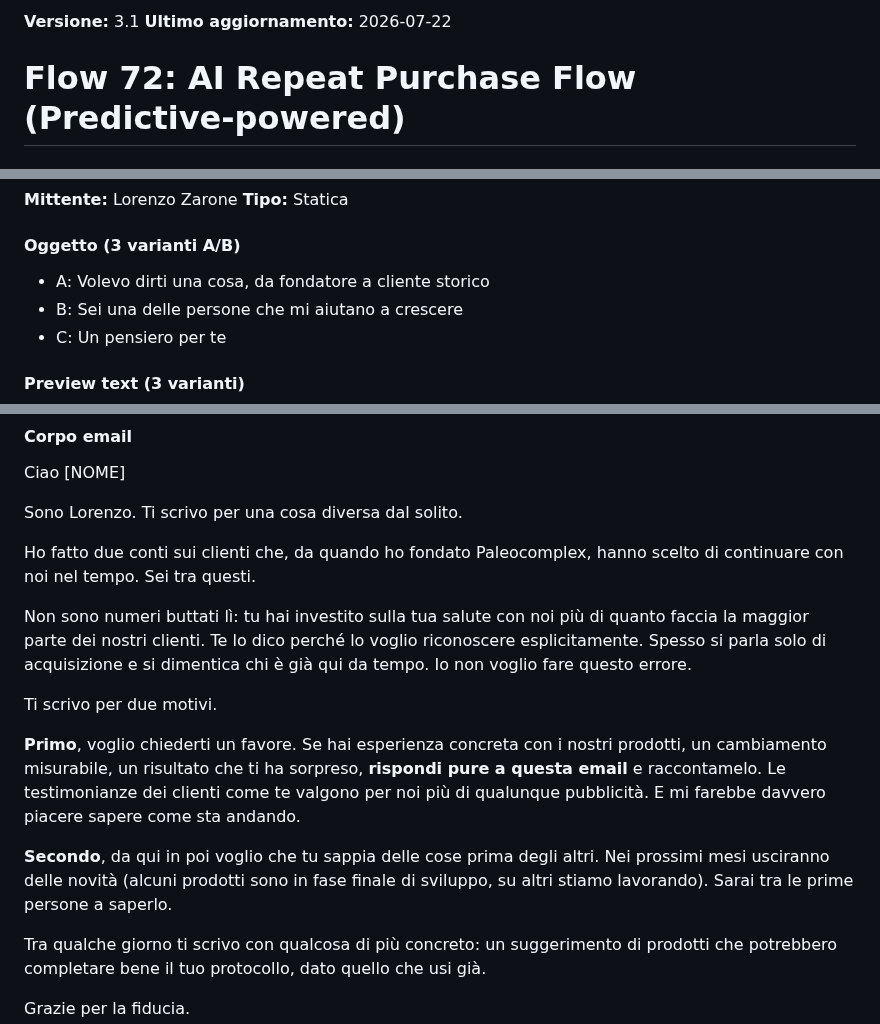
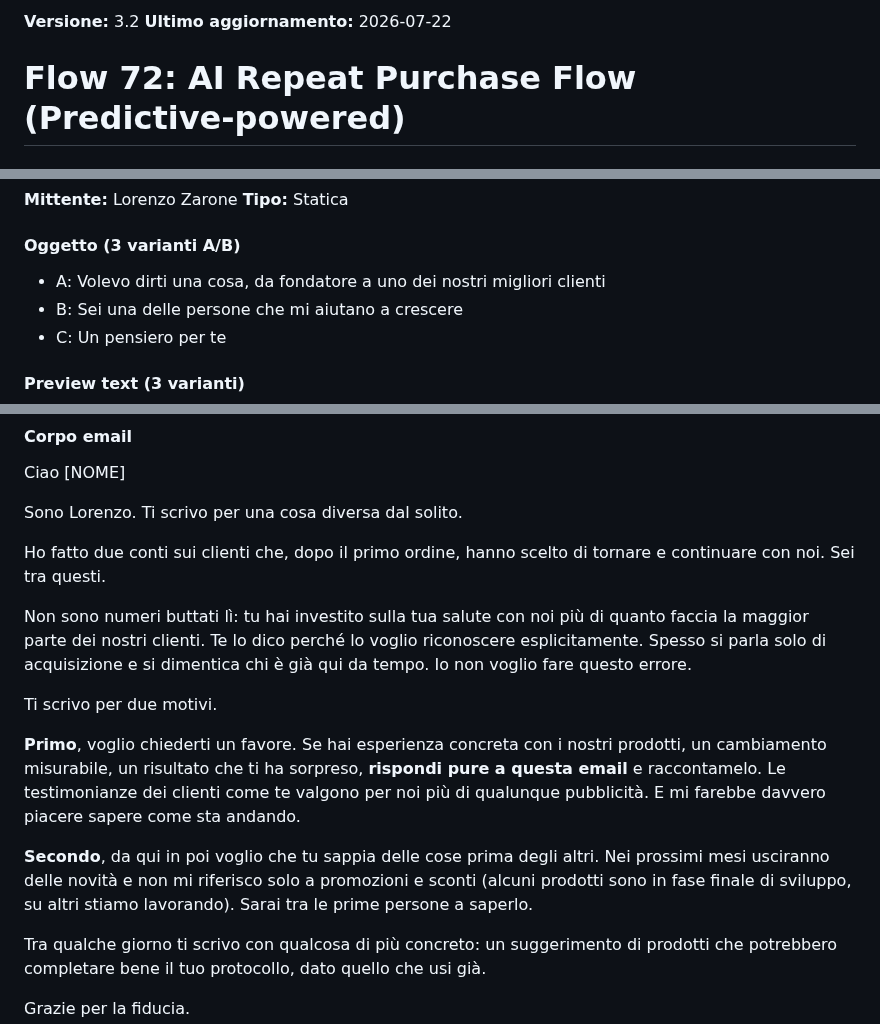
Before and after one commit to giavara/paleo, a Markdown page: automations/fase3/72-ai-repeat-purchase.md, 3 parts joined by grey strips. Rendered like a GitHub page.

Commit message:
Flow 72 v3.2: via 'cliente storico' dal ramo Above (13% ha solo 2 ordini) -> 'uno dei nostri migliori clienti'

```diff
--- a/automations/fase3/72-ai-repeat-purchase.md
+++ b/automations/fase3/72-ai-repeat-purchase.md
@@ -1,4 +1,4 @@
-**Versione:** 3.1
+**Versione:** 3.2
 **Ultimo aggiornamento:** 2026-07-22
 
 # Flow 72: AI Repeat Purchase Flow (Predictive-powered)
@@ -112,7 +112,7 @@ Filtri di esclusione:
 
 #### Oggetto (3 varianti A/B)
 
-- A: Volevo dirti una cosa, da fondatore a cliente storico
+- A: Volevo dirti una cosa, da fondatore a uno dei nostri migliori clienti
 - B: Sei una delle persone che mi aiutano a crescere
 - C: Un pensiero per te
 
@@ -128,7 +128,7 @@ Ciao [NOME]
 
 Sono Lorenzo. Ti scrivo per una cosa diversa dal solito.
 
-Ho fatto due conti sui clienti che, da quando ho fondato Paleocomplex, hanno scelto di continuare con noi nel tempo. Sei tra questi.
+Ho fatto due conti sui clienti che, dopo il primo ordine, hanno scelto di tornare e continuare con noi. Sei tra questi.
 
 Non sono numeri buttati lì: tu hai investito sulla tua salute con noi più di quanto faccia la maggior parte dei nostri clienti. Te lo dico perché lo voglio riconoscere esplicitamente. Spesso si parla solo di acquisizione e si dimentica chi è già qui da tempo. Io non voglio fare questo errore.
 
@@ -136,7 +136,7 @@ Ti scrivo per due motivi.
 
 **Primo**, voglio chiederti un favore. Se hai esperienza concreta con i nostri prodotti, un cambiamento misurabile, un risultato che ti ha sorpreso, **rispondi pure a questa email** e raccontamelo. Le testimonianze dei clienti come te valgono per noi più di qualunque pubblicità. E mi farebbe davvero piacere sapere come sta andando.
 
-**Secondo**, da qui in poi voglio che tu sappia delle cose prima degli altri. Nei prossimi mesi usciranno delle novità (alcuni prodotti sono in fase finale di sviluppo, su altri stiamo lavorando). Sarai tra le prime persone a saperlo.
+**Secondo**, da qui in poi voglio che tu sappia delle cose prima degli altri. Nei prossimi mesi usciranno delle novità e non mi riferisco solo a promozioni e sconti (alcuni prodotti sono in fase finale di sviluppo, su altri stiamo lavorando). Sarai tra le prime persone a saperlo.
 
 Tra qualche giorno ti scrivo con qualcosa di più concreto: un suggerimento di prodotti che potrebbero completare bene il tuo protocollo, dato quello che usi già.
 
```
Also changed, not shown: other parts of automations/fase3/72-ai-repeat-purchase.md (+1 -0 lines).
